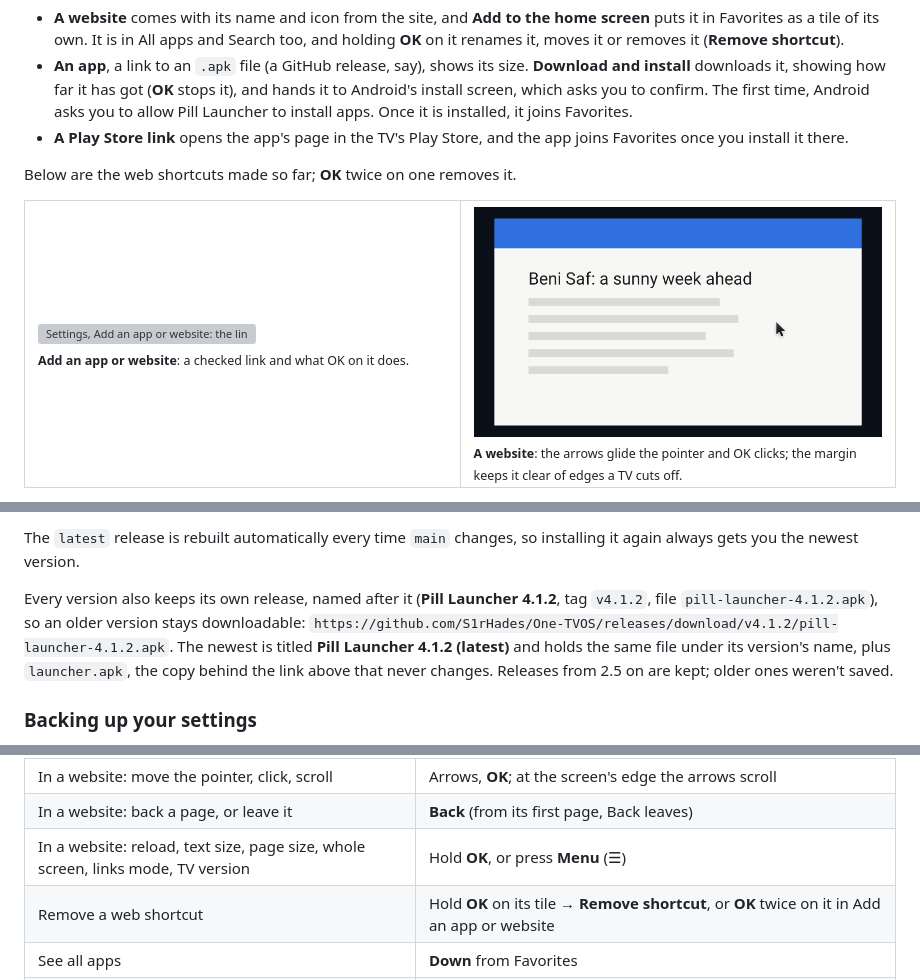
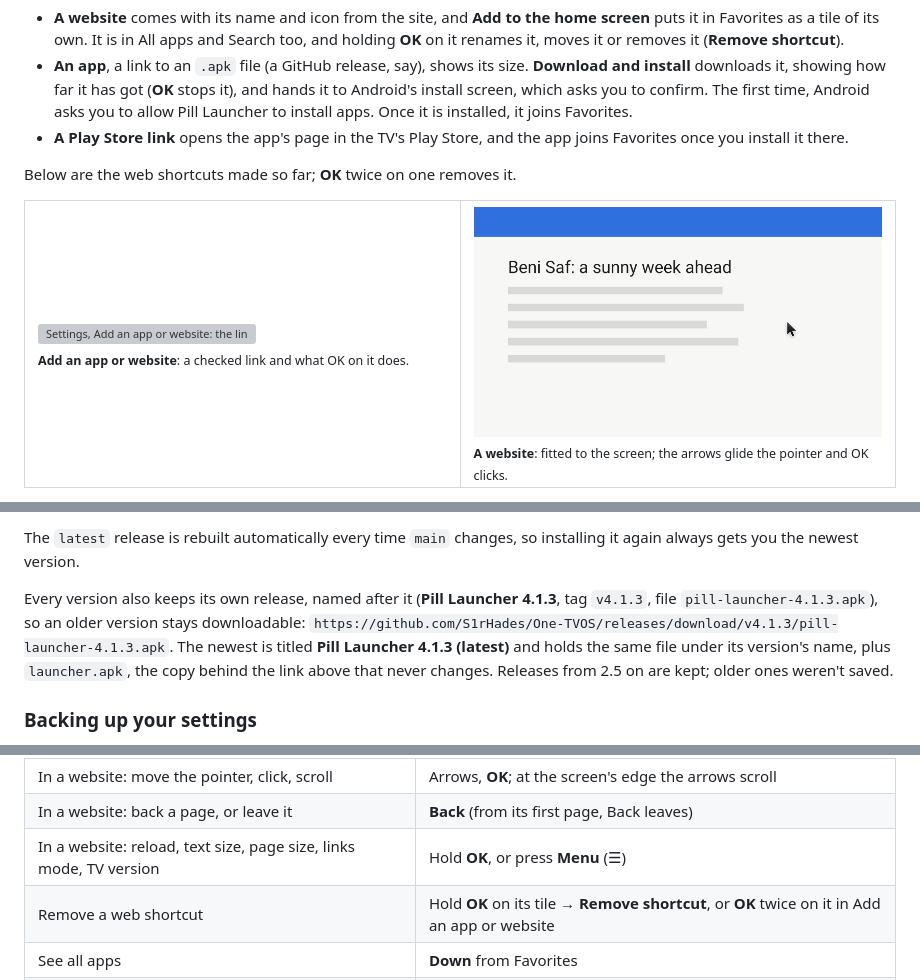
Before and after one commit to S1rHades/One-TVOS, a Markdown page: README.md, 3 parts joined by grey strips. GitHub-like rendering; pictures changed too: docs/screenshots/web-viewer.png; grey boxes are pictures that could not be loaded.

```diff
--- a/README.md
+++ b/README.md
@@ -92,7 +92,7 @@ Below are the web shortcuts made so far; **OK** twice on one removes it.
 <table>
   <tr>
     <td width="50%"><img src="docs/screenshots/settings-add-link.png" alt="Settings, Add an app or website: the link field, Check this link and a note about sending links from a phone; under What it is, Wikipedia, Website, wikipedia.org with its icon, and Add to the home screen focused, A tile in Favorites that opens the site full screen"><br><sub><b>Add an app or website</b>: a checked link and what OK on it does.</sub></td>
-    <td width="50%"><img src="docs/screenshots/web-viewer.png" alt="A website on the whole screen but a dark margin round it (a stand-in page from the tests: a blue header, a headline about Beni Saf and grey lines of text) with an arrow pointer, dark with a white edge, right of the middle"><br><sub><b>A website</b>: the arrows glide the pointer and OK clicks; the margin keeps it clear of edges a TV cuts off.</sub></td>
+    <td width="50%"><img src="docs/screenshots/web-viewer.png" alt="A website filling the screen (a stand-in page from the tests: a blue header, a headline about Beni Saf and grey lines of text) with an arrow pointer, dark with a white edge, right of the middle"><br><sub><b>A website</b>: fitted to the screen; the arrows glide the pointer and OK clicks.</sub></td>
   </tr>
 </table>
 
@@ -277,7 +277,7 @@ On TVs that ignore that command, turning off the stock launcher works too (turn
 
 The `latest` release is rebuilt automatically every time `main` changes, so installing it again always gets you the newest version.
 
-Every version also keeps its own release, named after it (**Pill Launcher 4.1.2**, tag `v4.1.2`, file `pill-launcher-4.1.2.apk`), so an older version stays downloadable: `https://github.com/S1rHades/One-TVOS/releases/download/v4.1.2/pill-launcher-4.1.2.apk`. The newest is titled **Pill Launcher 4.1.2 (latest)** and holds the same file under its version's name, plus `launcher.apk`, the copy behind the link above that never changes. Releases from 2.5 on are kept; older ones weren't saved.
+Every version also keeps its own release, named after it (**Pill Launcher 4.1.3**, tag `v4.1.3`, file `pill-launcher-4.1.3.apk`), so an older version stays downloadable: `https://github.com/S1rHades/One-TVOS/releases/download/v4.1.3/pill-launcher-4.1.3.apk`. The newest is titled **Pill Launcher 4.1.3 (latest)** and holds the same file under its version's name, plus `launcher.apk`, the copy behind the link above that never changes. Releases from 2.5 on are kept; older ones weren't saved.
 
 ### Backing up your settings
 
@@ -313,7 +313,7 @@ If the launcher won't open, use the TV's own **Settings → Apps → Pill Launch
 | Add a website or an app from a link | **Settings → Home screen → Add an app or website**, or **Send a link** on the phone's Files page |
 | In a website: move the pointer, click, scroll | Arrows, **OK**; at the screen's edge the arrows scroll |
 | In a website: back a page, or leave it | **Back** (from its first page, Back leaves) |
-| In a website: reload, text size, page size, whole screen, links mode, TV version | Hold **OK**, or press **Menu** (☰) |
+| In a website: reload, text size, page size, links mode, TV version | Hold **OK**, or press **Menu** (☰) |
 | Remove a web shortcut | Hold **OK** on its tile → **Remove shortcut**, or **OK** twice on it in Add an app or website |
 | See all apps | **Down** from Favorites |
 | Show only video, music or game apps | **Down** to the chips above All apps, **Left** / **Right**, then **OK** |
```
Also changed, not shown: other parts of README.md (+3 -3 lines), CHANGELOG.md (+4 -0 lines), docs/screenshots/web-viewer-menu.png, 4 other files.
